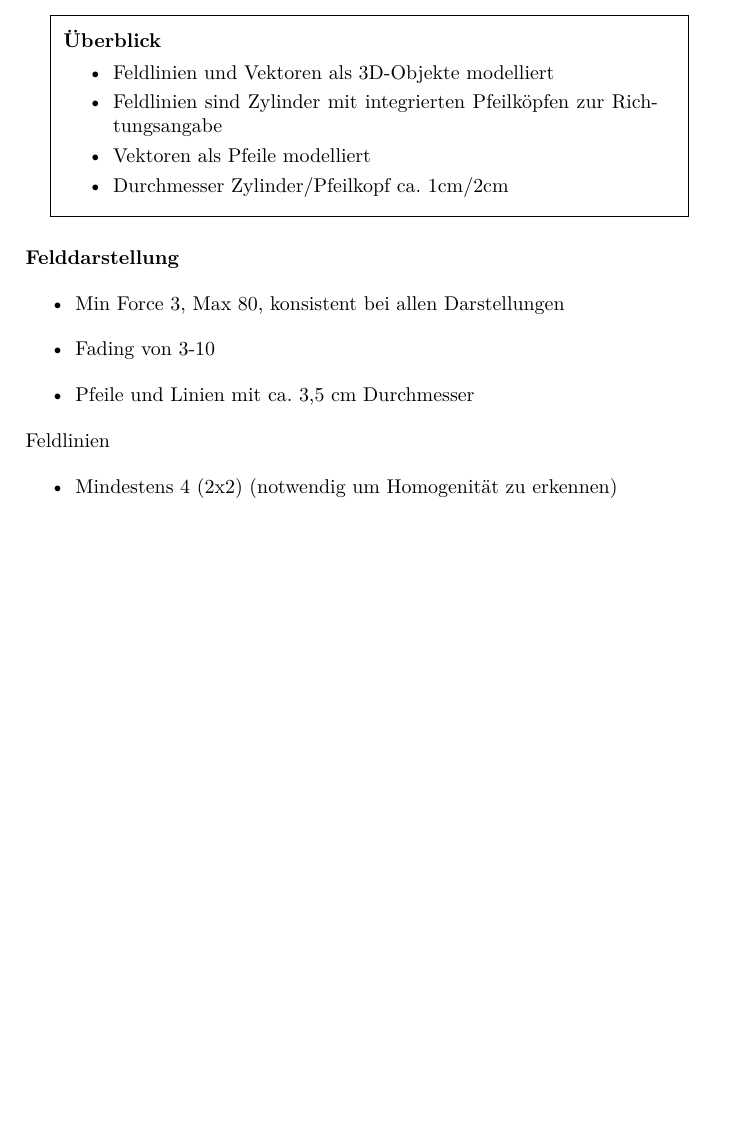
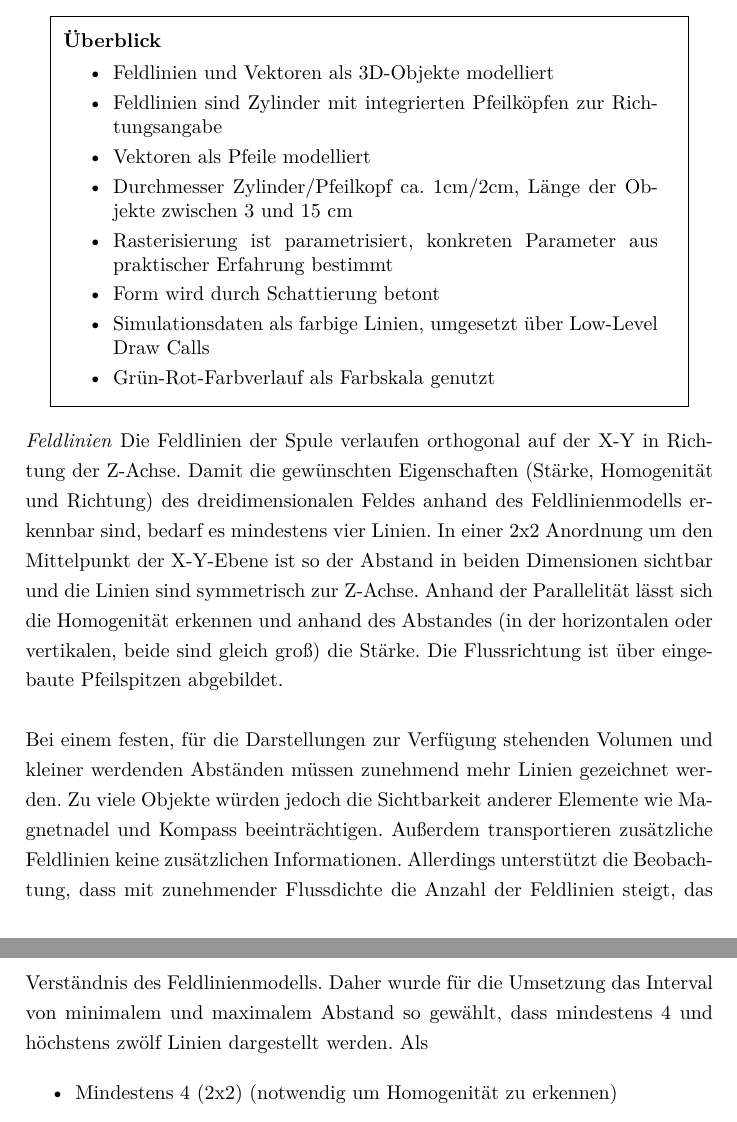
Before and after one commit to MattKuhr/MasterThesis, a LaTeX document (Schriftliche Ausarbeitung/Master.tex, which reads Schriftliche Ausarbeitung/sections/sec-5.tex): part of page 56 of 65 before the commit and two parts of pages 57 and 58 of 66 after it, the two joined at a grey line, cut so that both start at the same text, the shorter picture padded with empty space. Compiled offline with pdfLaTeX.

Commit message:
WIP Kap 5 Feldlinien

```diff
--- a/Schriftliche Ausarbeitung/sections/sec-5.tex
+++ b/Schriftliche Ausarbeitung/sections/sec-5.tex
@@ -186,2 +196 @@ Beleuchtung bildet grob erwartete Lichtverhältnisse nach, keine Schatten\\
 
-\vspace{8px}
@@ -188,3 +206,4 @@ Beleuchtung bildet grob erwartete Lichtverhältnisse nach, keine Schatten\\
+\vspace{4px}
 \begin{center}
 	\fbox{
 		\parbox{0.9\linewidth}{
@@ -196,20 +215,22 @@ Beleuchtung bildet grob erwartete Lichtverhältnisse nach, keine Schatten\\
 				\item Feldlinien und Vektoren als 3D-Objekte modelliert
 				\item Feldlinien sind Zylinder mit integrierten Pfeilköpfen zur Richtungsangabe
 				\item Vektoren als Pfeile modelliert
-				\item Durchmesser Zylinder/Pfeilkopf ca. 1cm/2cm
+				\item Durchmesser Zylinder/Pfeilkopf ca. 1cm/2cm, Länge der Objekte zwischen 3 und 15 cm
+				\item Rasterisierung ist parametrisiert, konkreten Parameter aus praktischer Erfahrung bestimmt
+				\item Form wird durch Schattierung betont
+				\item Simulationsdaten als farbige Linien, umgesetzt über Low-Level Draw Calls
+				\item Grün-Rot-Farbverlauf als Farbskala genutzt
 			\end{itemize}
 			\vspace{18px}
 	}}\\
 \end{center}
 \vspace{6px}
 
-\textbf{Felddarstellung}
-\begin{itemize}
-	\item Min Force 3, Max 80, konsistent bei allen Darstellungen
-	\item Fading von 3-10
-	\item Pfeile und Linien mit ca. 3,5 cm Durchmesser
-\end{itemize}
-Feldlinien
+\textit{Feldlinien}
+Die Feldlinien der Spule verlaufen orthogonal auf der X-Y in Richtung der Z-Achse. Damit die gewünschten Eigenschaften (Stärke, Homogenität und Richtung) des dreidimensionalen Feldes anhand des Feldlinienmodells erkennbar sind, bedarf es mindestens vier Linien. In einer 2x2 Anordnung um den Mittelpunkt der X-Y-Ebene ist so der Abstand in beiden Dimensionen sichtbar und die Linien sind symmetrisch zur Z-Achse. Anhand der Parallelität lässt sich die Homogenität erkennen und anhand des Abstandes (in der horizontalen oder vertikalen, beide sind gleich groß) die Stärke. Die Flussrichtung ist über eingebaute Pfeilspitzen abgebildet.\\
+
+Bei einem festen, für die Darstellungen zur Verfügung stehenden Volumen und kleiner werdenden Abständen müssen zunehmend mehr Linien gezeichnet werden. Zu viele Objekte würden jedoch die Sichtbarkeit anderer Elemente wie Magnetnadel und Kompass beeinträchtigen. Außerdem transportieren zusätzliche Feldlinien keine zusätzlichen Informationen. Allerdings unterstützt die Beobachtung, dass mit zunehmender Flussdichte die Anzahl der Feldlinien steigt, das Verständnis des Feldlinienmodells. Daher wurde für die Umsetzung das Interval von minimalem und maximalem Abstand so gewählt, dass mindestens 4 und höchstens zwölf Linien dargestellt werden. Als
+
 \begin{itemize}
 	\item Mindestens 4 (2x2) (notwendig um Homogenität zu erkennen)
 	\item Maximal 16 (4x4)
```
Also changed, not shown: Schriftliche Ausarbeitung/sections/sec-5.tex (21 more changed lines).
